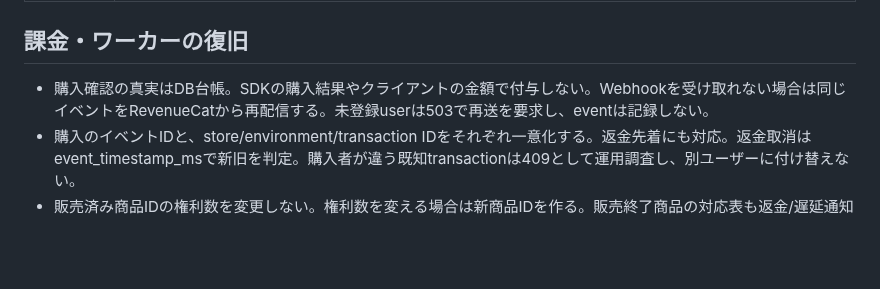
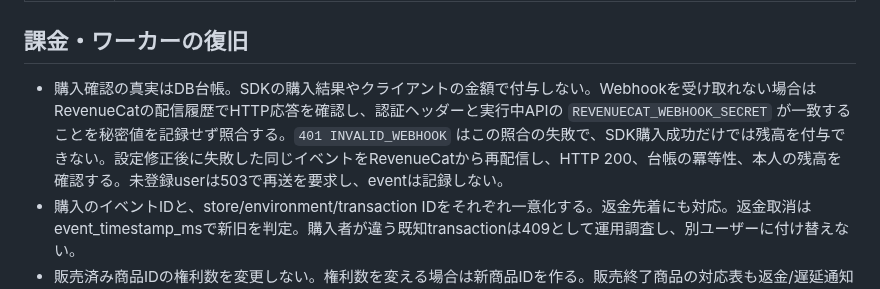
Before and after one commit to oxycaster/wagaya-recipe-book, a Markdown page: docs/cloud/runbook.md, the part around the change. Drawn GitHub-style; blank space fills up the shorter version.

Commit message:
docs: 取り込み権の復旧を記録 (#55)
Co-authored-by: oxycaster <>

```diff
--- a/docs/cloud/runbook.md
+++ b/docs/cloud/runbook.md
@@ -108,7 +108,7 @@ prodでは、ホスティング先のsecret managerから `APP_ENV=prod`、`DATA
 
 ## 課金・ワーカーの復旧
 
-- 購入確認の真実はDB台帳。SDKの購入結果やクライアントの金額で付与しない。Webhookを受け取れない場合は同じイベントをRevenueCatから再配信する。未登録userは503で再送を要求し、eventは記録しない。
+- 購入確認の真実はDB台帳。SDKの購入結果やクライアントの金額で付与しない。Webhookを受け取れない場合はRevenueCatの配信履歴でHTTP応答を確認し、認証ヘッダーと実行中APIの `REVENUECAT_WEBHOOK_SECRET` が一致することを秘密値を記録せず照合する。`401 INVALID_WEBHOOK` はこの照合の失敗で、SDK購入成功だけでは残高を付与できない。設定修正後に失敗した同じイベントをRevenueCatから再配信し、HTTP 200、台帳の冪等性、本人の残高を確認する。未登録userは503で再送を要求し、eventは記録しない。
 - 購入のイベントIDと、store/environment/transaction IDをそれぞれ一意化する。返金先着にも対応。返金取消はevent_timestamp_msで新旧を判定。購入者が違う既知transactionは409として運用調査し、別ユーザーに付け替えない。
 - 販売済み商品IDの権利数を変更しない。権利数を変える場合は新商品IDを作る。販売終了商品の対応表も返金/遅延通知のためサーバーに残す。
 - 購入通知遅延中は画面に確認待ちを出し、残高を更新する。Consumableの端末復元に依存せず同じ認証アカウントの残高で復旧。自動reconciliationは未実装なのでWebhook失敗監視・再送が公開条件。
```
Also changed, not shown: docs/ios-cloud-progress.md (+2 -0 lines).
